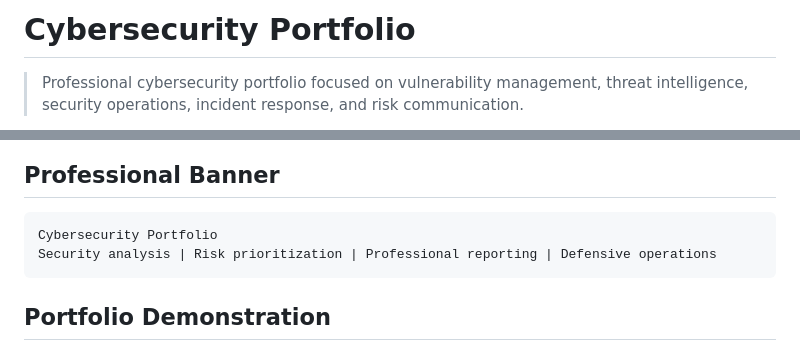
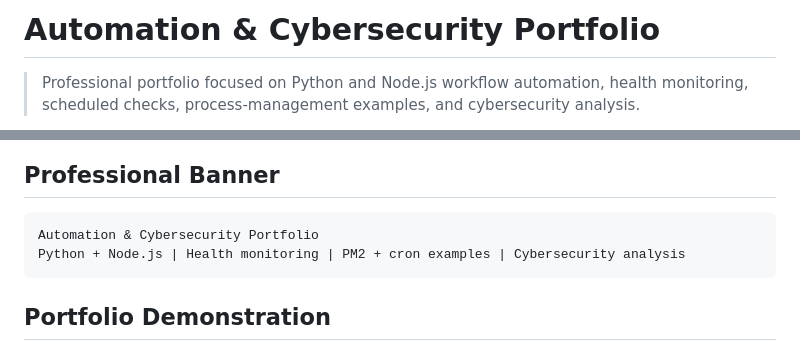
Before and after one commit to jcmrtz824/juan-martinez-cybersecurity-portfolio, a Markdown page: README.md, 2 parts joined by grey strips. GitHub-like rendering.

Commit message:
Foreground automation in portfolio README
Update the README title, summary, focus badge, and professional banner to lead with publicly demonstrated automation capabilities.

````diff
--- a/README.md
+++ b/README.md
@@ -1,6 +1,6 @@
-# Cybersecurity Portfolio
+# Automation & Cybersecurity Portfolio
 
-> Professional cybersecurity portfolio focused on vulnerability management, threat intelligence, security operations, incident response, and risk communication.
+> Professional portfolio focused on Python and Node.js workflow automation, health monitoring, scheduled checks, process-management examples, and cybersecurity analysis.
 
 ![Portfolio Status](https://img.shields.io/badge/status-active-brightgreen)
 ![Documentation](https://img.shields.io/badge/documentation-Markdown-blue)
@@ -11,8 +11,8 @@
 ## Professional Banner
 
 ```text
-Cybersecurity Portfolio
-Security analysis | Risk prioritization | Professional reporting | Defensive operations
+Automation & Cybersecurity Portfolio
+Python + Node.js | Health monitoring | PM2 + cron examples | Cybersecurity analysis
 ```
 
 ## Portfolio Demonstration
````
Also changed, not shown: other parts of README.md (+1 -1 lines).
